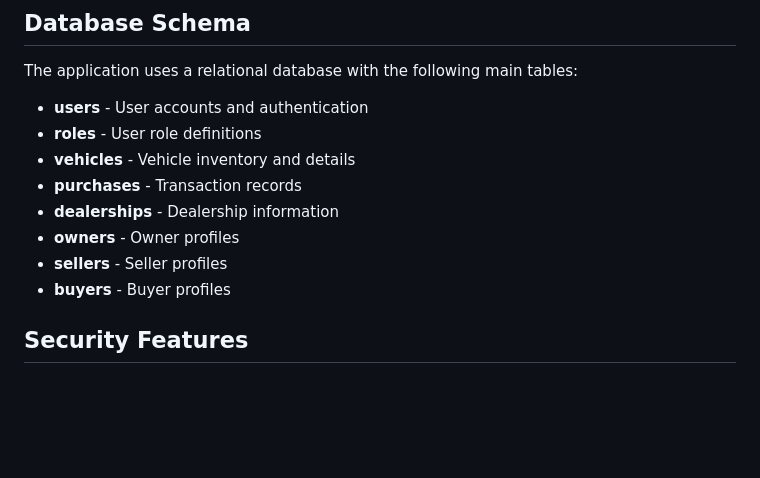
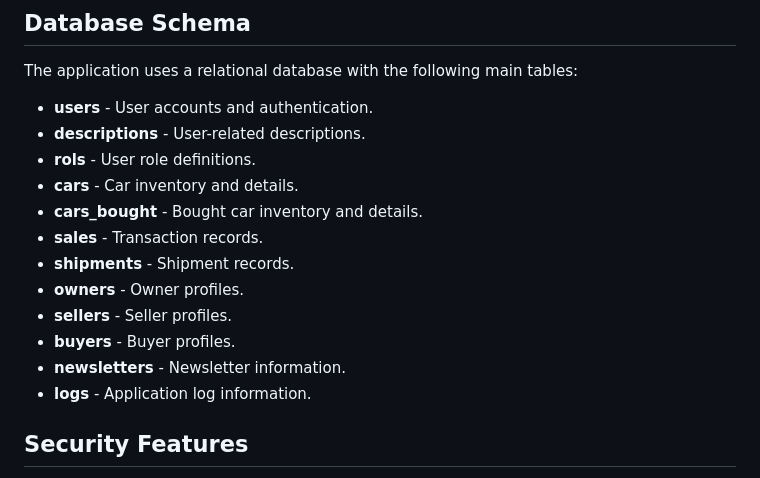
Before and after one commit to Balsha98/Repository-SureDrive, a Markdown page: README.md, the part around the change. Drawn GitHub-style; blank space fills up the shorter version.

Commit message:
Minor README file update.

```diff
--- a/README.md
+++ b/README.md
@@ -140,14 +140,18 @@ SureDrive/
 
 The application uses a relational database with the following main tables:
 
-- **users** - User accounts and authentication
-- **roles** - User role definitions
-- **vehicles** - Vehicle inventory and details
-- **purchases** - Transaction records
-- **dealerships** - Dealership information
-- **owners** - Owner profiles
-- **sellers** - Seller profiles
-- **buyers** - Buyer profiles
+- **users** - User accounts and authentication.
+- **descriptions** - User-related descriptions.
+- **rols** - User role definitions.
+- **cars** - Car inventory and details.
+- **cars_bought** - Bought car inventory and details.
+- **sales** - Transaction records.
+- **shipments** - Shipment records.
+- **owners** - Owner profiles.
+- **sellers** - Seller profiles.
+- **buyers** - Buyer profiles.
+- **newsletters** - Newsletter information.
+- **logs** - Application log information.
 
 ## Security Features
 
```
